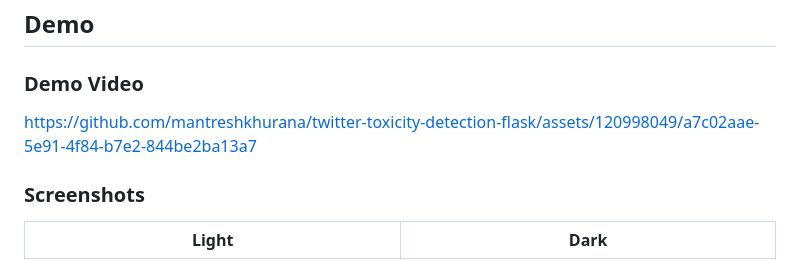
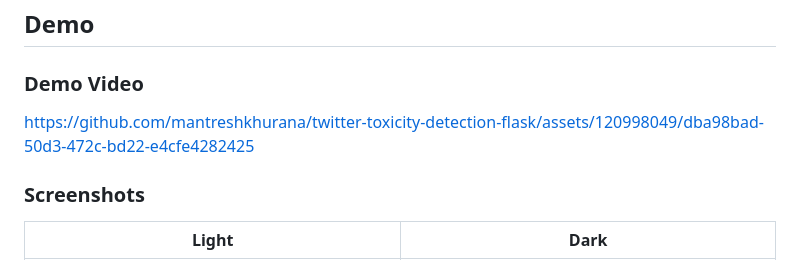
Before and after one commit to mantreshkhurana/twitter-toxicity-detection-flask, a Markdown page: README.md, the part around the change. Drawn GitHub-style.

```diff
--- a/README.md
+++ b/README.md
@@ -27,7 +27,7 @@ It has a [Window GUI](#window-gui) version which can also be used to do the same
 
 ### Demo Video
 
-https://github.com/mantreshkhurana/twitter-toxicity-detection-flask/assets/120998049/a7c02aae-5e91-4f84-b7e2-844be2ba13a7
+https://github.com/mantreshkhurana/twitter-toxicity-detection-flask/assets/120998049/dba98bad-50d3-472c-bd22-e4cfe4282425
 
 ### Screenshots
 
```
